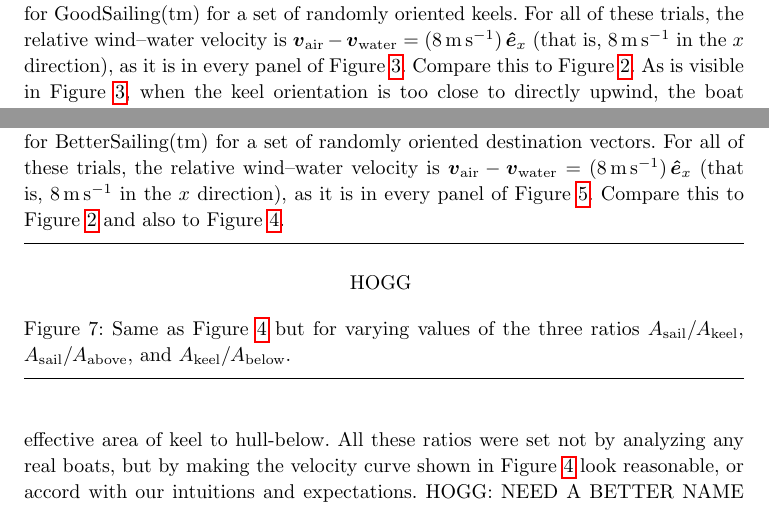
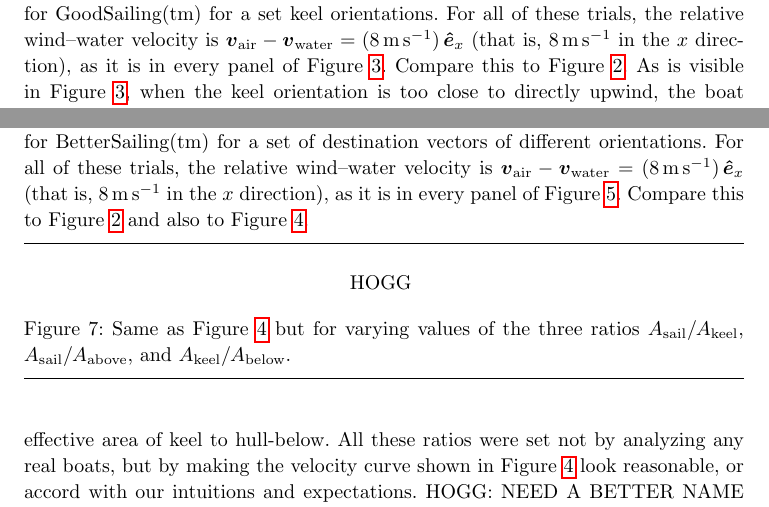
Before and after one commit to davidwhogg/Sailing, a LaTeX paper (paper/main.tex): two parts of pages 11 and 13 of 15, joined at a grey line, cut so that both start at the same text. Compiled offline with pdfLaTeX.

Commit message:
Updates from Overleaf

```diff
--- a/paper/main.tex
+++ b/paper/main.tex
@@ -385,7 +385,7 @@ This latter figure is the HOGG WHAT DIAGRAM that is standard in all books on the
 \end{figure}
 \begin{figure}[t!]
   ~\hfill\includegraphics[width=3in]{hourglass-good.pdf}\hfill~
-  \caption{The $x$ and $y$ coordinates of the relative boat--water velocity $\vboat-\vwater$ for GoodSailing(tm) for a set of randomly oriented keels.
+  \caption{The $x$ and $y$ coordinates of the relative boat--water velocity $\vboat-\vwater$ for GoodSailing(tm) for a set keel orientations.
   For all of these trials, the relative wind--water velocity is $\vair-\vwater=(8\,\mps)\,\uvec_x$ (that is, $8\,\mps$ in the $x$ direction), as it is in every panel of \figref{fig:good}.
   Compare this to \figref{fig:hourglass}.
   As is visible in \figref{fig:good}, when the keel orientation is too close to directly upwind, the boat goes downwind instead; there are no \emph{directly} upwind options. This figure is directly comparable to [HOGG WHAT FIGURES IN THE BOOKS ABOUT SAILING?].\label{fig:hourgood}}
@@ -445,7 +445,7 @@ In particular, the velocities that are not optimal for some particular destinati
 \end{figure}
 \begin{figure}[t!]
   ~\hfill\includegraphics[width=3in]{hourglass-better.pdf}\hfill~
-  \caption{The $x$ and $y$ coordinates of the relative boat--water velocity $\vboat-\vwater$ for BetterSailing(tm) for a set of randomly oriented destination vectors.
+  \caption{The $x$ and $y$ coordinates of the relative boat--water velocity $\vboat-\vwater$ for BetterSailing(tm) for a set of destination vectors of different orientations.
   For all of these trials, the relative wind--water velocity is $\vair-\vwater=(8\,\mps)\,\uvec_x$ (that is, $8\,\mps$ in the $x$ direction), as it is in every panel of \figref{fig:better}.
   Compare this to \figref{fig:hourglass} and also to \figref{fig:hourgood}.\label{fig:hourbetter}}
   \figurerule
```
Also changed, not shown: paper/main.tex (6 more changed lines).
